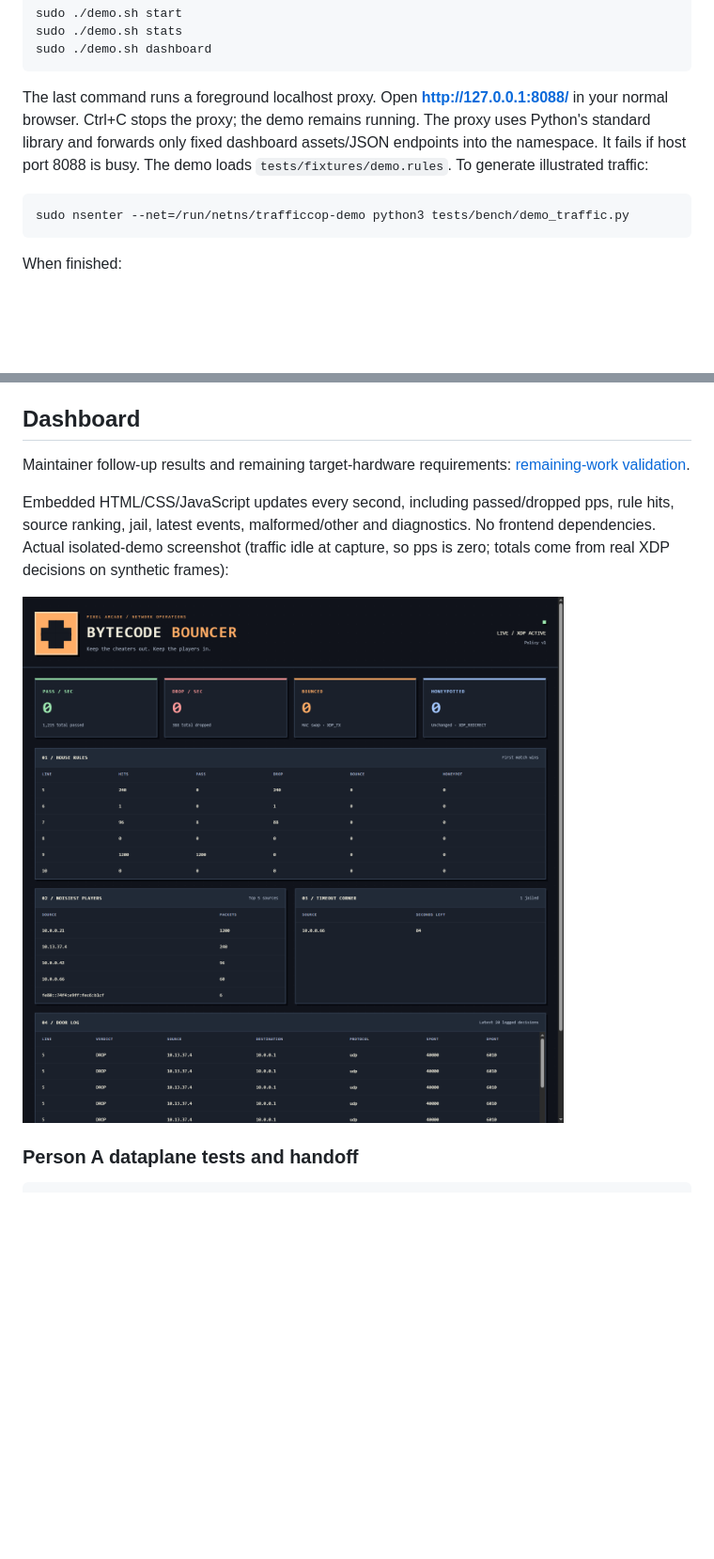
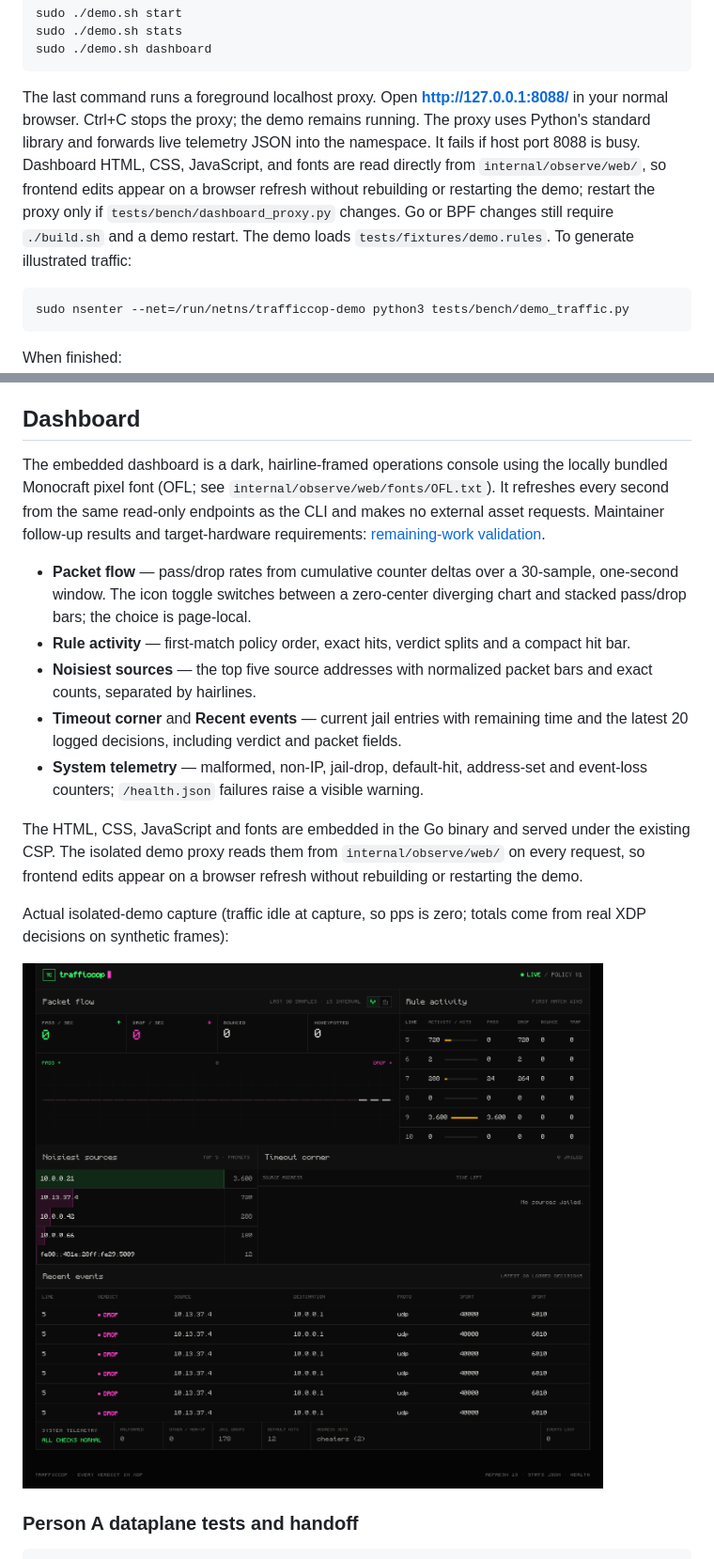
Before and after one commit to Anirban-Majumder/trafficoop, a Markdown page: README.md, 2 parts joined by grey strips. Shown at 94% size. Rendered like a GitHub page; pictures changed too: docs/dashboard.png; blank space fills up the shorter version.

````diff
--- a/README.md
+++ b/README.md
@@ -52,8 +52,12 @@ sudo ./demo.sh dashboard
 
 The last command runs a foreground localhost proxy. Open **http://127.0.0.1:8088/**
 in your normal browser. Ctrl+C stops the proxy; the demo remains running.
-The proxy uses Python's standard library and forwards only fixed dashboard
-assets/JSON endpoints into the namespace. It fails if host port 8088 is busy.
+The proxy uses Python's standard library and forwards live telemetry JSON into
+the namespace. It fails if host port 8088 is busy. Dashboard HTML, CSS,
+JavaScript, and fonts are read directly from `internal/observe/web/`, so
+frontend edits appear on a browser refresh without rebuilding or restarting the
+demo; restart the proxy only if `tests/bench/dashboard_proxy.py` changes.
+Go or BPF changes still require `./build.sh` and a demo restart.
 The demo loads `tests/fixtures/demo.rules`. To generate illustrated traffic:
 
 ```sh
@@ -114,13 +118,32 @@ Finite state limits and target-platform gaps are documented in
 
 ## Dashboard
 
-Maintainer follow-up results and remaining target-hardware requirements:
+The embedded dashboard is a dark, hairline-framed operations console using the
+locally bundled Monocraft pixel font (OFL; see
+`internal/observe/web/fonts/OFL.txt`). It refreshes every second from the same
+read-only endpoints as the CLI and makes no external asset requests. Maintainer
+follow-up results and target-hardware requirements:
 [remaining-work validation](docs/remaining-work-validation.md).
 
-Embedded HTML/CSS/JavaScript updates every second, including passed/dropped pps,
-rule hits, source ranking, jail, latest events, malformed/other and diagnostics.
-No frontend dependencies. Actual isolated-demo screenshot (traffic idle at capture,
-so pps is zero; totals come from real XDP decisions on synthetic frames):
+- **Packet flow** — pass/drop rates from cumulative counter deltas over a
+  30-sample, one-second window. The icon toggle switches between a zero-center
+  diverging chart and stacked pass/drop bars; the choice is page-local.
+- **Rule activity** — first-match policy order, exact hits, verdict splits and a
+  compact hit bar.
+- **Noisiest sources** — the top five source addresses with normalized packet
+  bars and exact counts, separated by hairlines.
+- **Timeout corner** and **Recent events** — current jail entries with remaining
+  time and the latest 20 logged decisions, including verdict and packet fields.
+- **System telemetry** — malformed, non-IP, jail-drop, default-hit, address-set
+  and event-loss counters; `/health.json` failures raise a visible warning.
+
+The HTML, CSS, JavaScript and fonts are embedded in the Go binary and served
+under the existing CSP. The isolated demo proxy reads them from
+`internal/observe/web/` on every request, so frontend edits appear on a browser
+refresh without rebuilding or restarting the demo.
+
+Actual isolated-demo capture (traffic idle at capture, so pps is zero; totals
+come from real XDP decisions on synthetic frames):
 
 ![Live Bytecode Bouncer dashboard](docs/dashboard.png)
 
````
Also changed, not shown: 10 other files.
